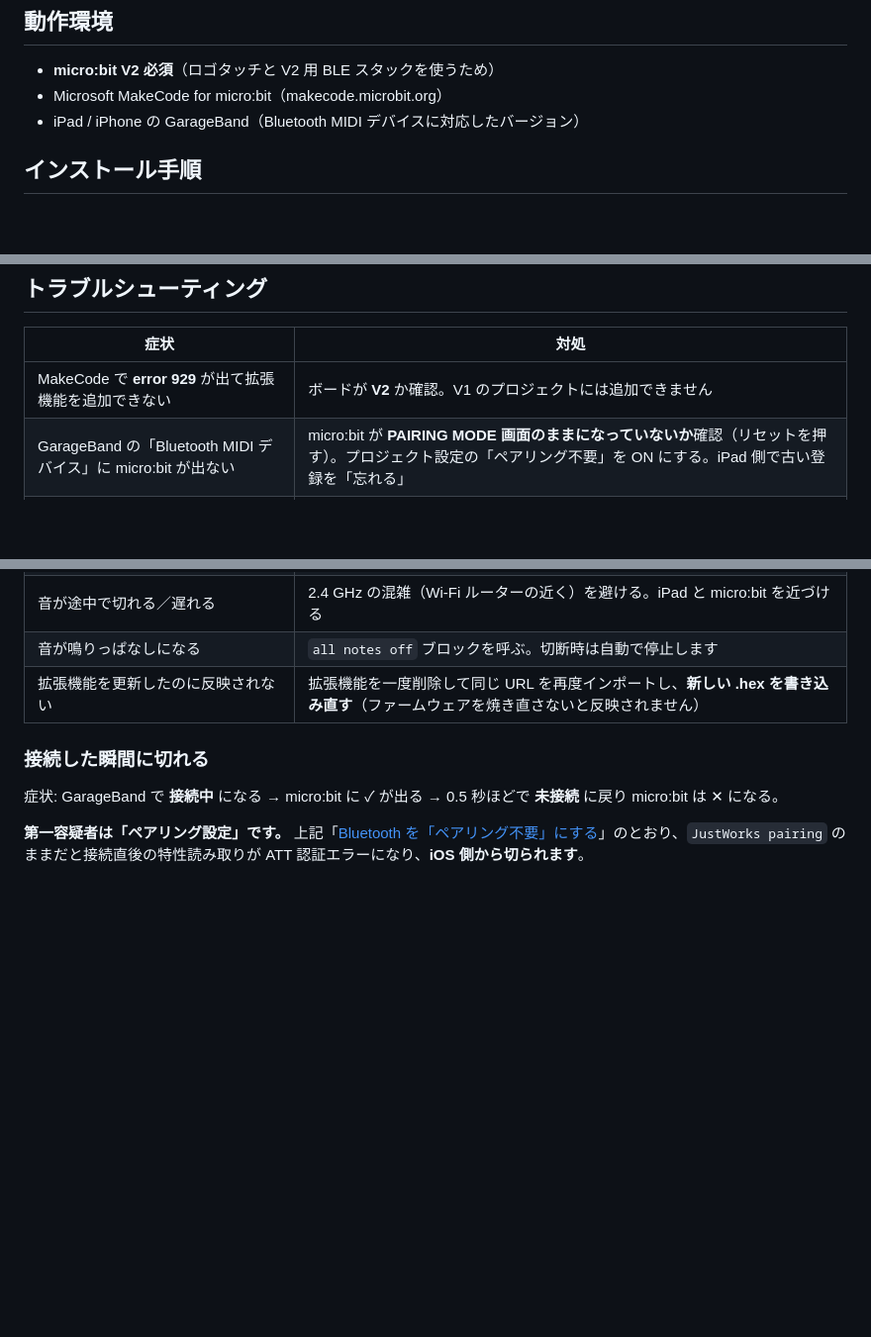
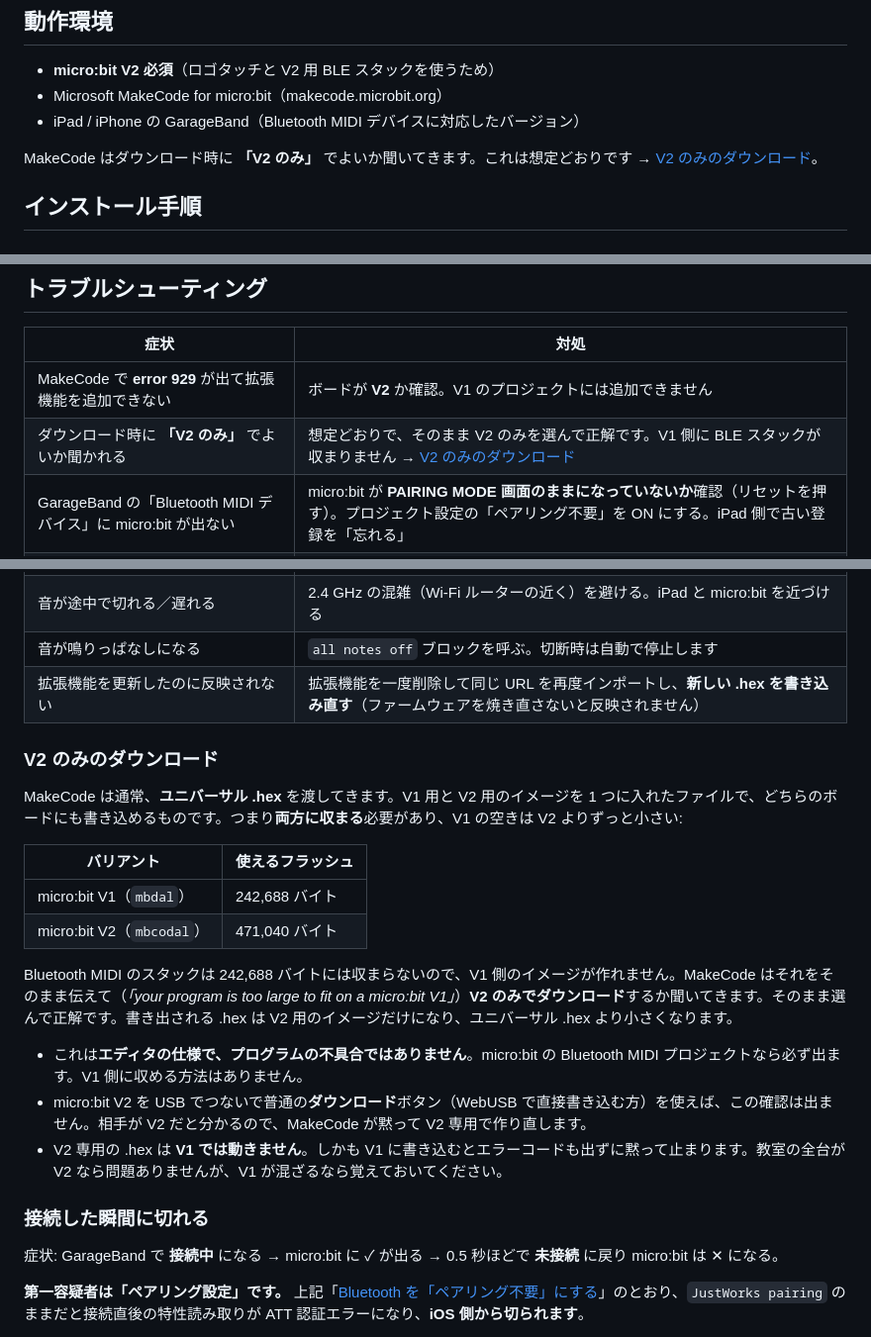
Before and after one commit to hinyhiny/pxt-microbit-garageband-pad, a Markdown page: README.ja.md, 3 parts joined by grey strips. Shown at 99% size. Rendered like a GitHub page; blank space fills up the shorter version.

```diff
--- a/README.ja.md
+++ b/README.ja.md
@@ -27,6 +27,8 @@ micro:bit V2 ──(BLE MIDI: note on / note off / pitch bend)──> iPad ─
 - **micro:bit V2 必須**（ロゴタッチと V2 用 BLE スタックを使うため）
 - Microsoft MakeCode for micro:bit（makecode.microbit.org）
 - iPad / iPhone の GarageBand（Bluetooth MIDI デバイスに対応したバージョン）
+
+MakeCode はダウンロード時に **「V2 のみ」** でよいか聞いてきます。これは想定どおりです → [V2 のみのダウンロード](#v2-のみのダウンロード)。
 
 ## インストール手順
 
@@ -290,6 +292,7 @@ micro:bit は **チップのシリアル番号から作った5文字の ID** を
 | 症状 | 対処 |
 | --- | --- |
 | MakeCode で **error 929** が出て拡張機能を追加できない | ボードが **V2** か確認。V1 のプロジェクトには追加できません |
+| ダウンロード時に **「V2 のみ」** でよいか聞かれる | 想定どおりで、そのまま V2 のみを選んで正解です。V1 側に BLE スタックが収まりません → [V2 のみのダウンロード](#v2-のみのダウンロード) |
 | GarageBand の「Bluetooth MIDI デバイス」に micro:bit が出ない | micro:bit が **PAIRING MODE 画面のままになっていないか**確認（リセットを押す）。プロジェクト設定の「ペアリング不要」を ON にする。iPad 側で古い登録を「忘れる」 |
 | 一覧が `BBC micro:bit` のままで **`[xxxxx]` が付かない** | そのボードで**「ペアリング不要」が効いていません**。これが一番手早い確認方法です（設定が効いていれば必ず5文字が付きます）。放っておくと教室で全台が同じ名前に見えるうえ、即切断の問題も残ったままです |
 | Connect を押すと **接続中 → 未接続** にすぐ戻る（micro:bit に ✓ が出てすぐ ✕ になる） | → 下の「[接続した瞬間に切れる](#接続した瞬間に切れる)」を実施 |
@@ -298,6 +301,21 @@ micro:bit は **チップのシリアル番号から作った5文字の ID** を
 | 音が途中で切れる／遅れる | 2.4 GHz の混雑（Wi-Fi ルーターの近く）を避ける。iPad と micro:bit を近づける |
 | 音が鳴りっぱなしになる | `all notes off` ブロックを呼ぶ。切断時は自動で停止します |
 | 拡張機能を更新したのに反映されない | 拡張機能を一度削除して同じ URL を再度インポートし、**新しい .hex を書き込み直す**（ファームウェアを焼き直さないと反映されません） |
+
+### V2 のみのダウンロード
+
+MakeCode は通常、**ユニバーサル .hex** を渡してきます。V1 用と V2 用のイメージを 1 つに入れたファイルで、どちらのボードにも書き込めるものです。つまり**両方に収まる**必要があり、V1 の空きは V2 よりずっと小さい:
+
+| バリアント | 使えるフラッシュ |
+| --- | --- |
+| micro:bit V1（`mbdal`） | 242,688 バイト |
+| micro:bit V2（`mbcodal`） | 471,040 バイト |
+
+Bluetooth MIDI のスタックは 242,688 バイトには収まらないので、V1 側のイメージが作れません。MakeCode はそれをそのまま伝えて（*「your program is too large to fit on a micro:bit V1」*）**V2 のみでダウンロード**するか聞いてきます。そのまま選んで正解です。書き出される .hex は V2 用のイメージだけになり、ユニバーサル .hex より小さくなります。
+
+- これは**エディタの仕様で、プログラムの不具合ではありません**。micro:bit の Bluetooth MIDI プロジェクトなら必ず出ます。V1 側に収める方法はありません。
+- micro:bit V2 を USB でつないで普通の**ダウンロード**ボタン（WebUSB で直接書き込む方）を使えば、この確認は出ません。相手が V2 だと分かるので、MakeCode が黙って V2 専用で作り直します。
+- V2 専用の .hex は **V1 では動きません**。しかも V1 に書き込むとエラーコードも出ずに黙って止まります。教室の全台が V2 なら問題ありませんが、V1 が混ざるなら覚えておいてください。
 
 ### 接続した瞬間に切れる
 
```
Also changed, not shown: README.md (+18 -0 lines).
